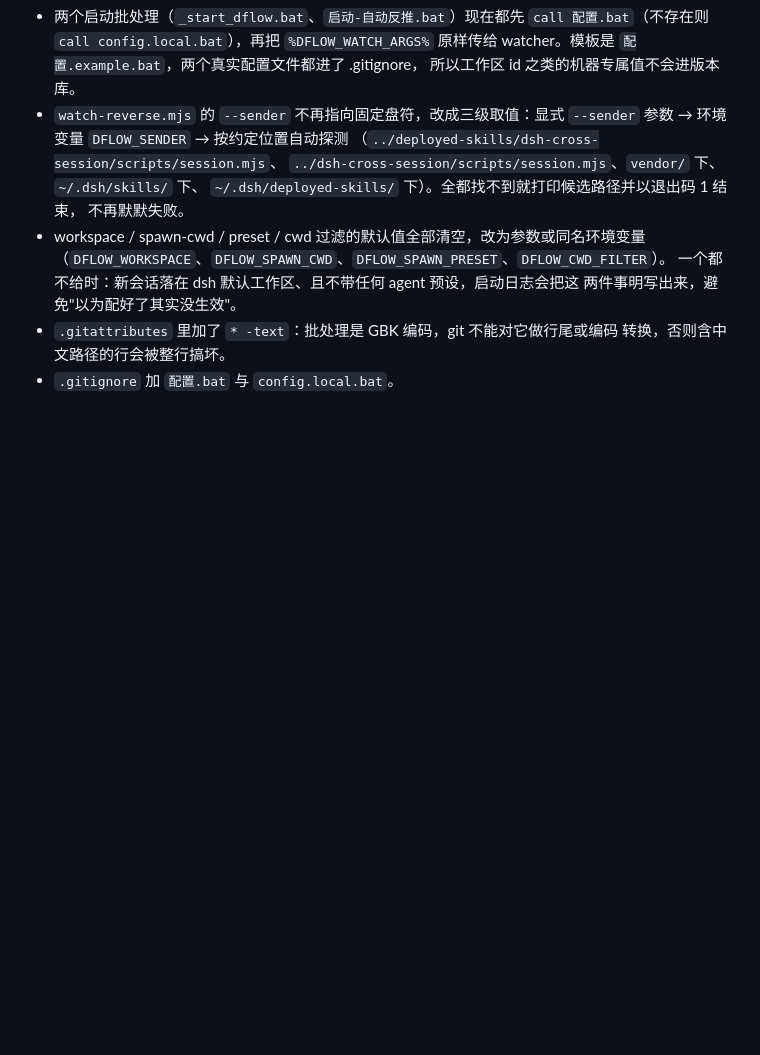
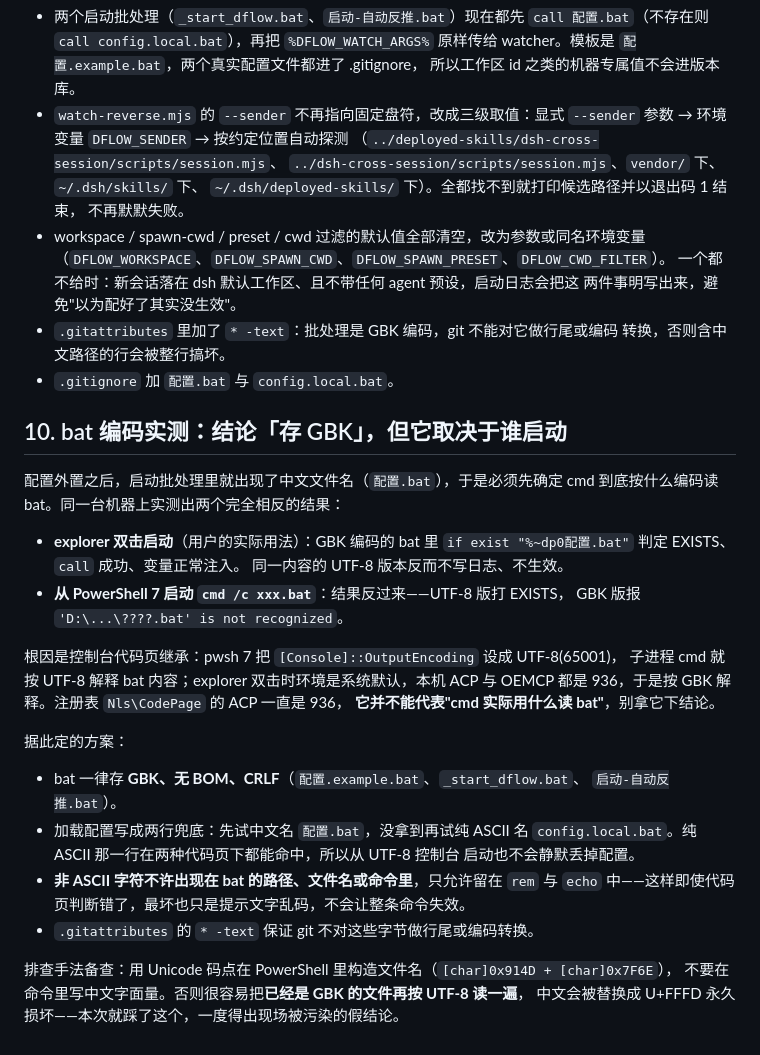
Before and after one commit to libolunm/Dflow-AutoReverse, a Markdown page: LOCAL_PATCHES.md, the part around the change. Rendered like a GitHub page; blank space fills up the shorter version.

Commit message:
补记 bat 编码实测结论，README 说明两种配置文件名
同一台机器上，explorer 双击（按 GBK 解析 bat）与从 pwsh 启动
（按 UTF-8 解析，因为 pwsh 把控制台代码页设成 65001）得到的结论相反。
实测数据、根因与最终选型（GBK 存储 + 纯 ASCII 兜底配置名 +
非 ASCII 字符绝不进路径语句）记入 LOCAL_PATCHES.md 第 10 条。

```diff
--- a/LOCAL_PATCHES.md
+++ b/LOCAL_PATCHES.md
@@ -185,3 +185,34 @@ set "DFLOW_WATCH_ARGS=--workspace <workspaceId> --spawn-preset <预设名>"
 - `.gitattributes` 里加了 `* -text`：批处理是 GBK 编码，git 不能对它做行尾或编码
   转换，否则含中文路径的行会被整行搞坏。
 - `.gitignore` 加 `配置.bat` 与 `config.local.bat`。
+
+## 10. bat 编码实测：结论「存 GBK」，但它取决于谁启动
+
+配置外置之后，启动批处理里就出现了中文文件名（`配置.bat`），于是必须先确定 cmd
+到底按什么编码读 bat。同一台机器上实测出两个完全相反的结果：
+
+- **explorer 双击启动**（用户的实际用法）：GBK 编码的 bat 里
+  `if exist "%~dp0配置.bat"` 判定 EXISTS、`call` 成功、变量正常注入。
+  同一内容的 UTF-8 版本反而不写日志、不生效。
+- **从 PowerShell 7 启动 `cmd /c xxx.bat`**：结果反过来——UTF-8 版打 EXISTS，
+  GBK 版报 `'D:\...\????.bat' is not recognized`。
+
+根因是控制台代码页继承：pwsh 7 把 `[Console]::OutputEncoding` 设成 UTF-8(65001)，
+子进程 cmd 就按 UTF-8 解释 bat 内容；explorer 双击时环境是系统默认，本机
+ACP 与 OEMCP 都是 936，于是按 GBK 解释。注册表 `Nls\CodePage` 的 ACP 一直是 936，
+**它并不能代表"cmd 实际用什么读 bat"**，别拿它下结论。
+
+据此定的方案：
+
+- bat 一律存 **GBK、无 BOM、CRLF**（`配置.example.bat`、`_start_dflow.bat`、
+  `启动-自动反推.bat`）。
+- 加载配置写成两行兜底：先试中文名 `配置.bat`，没拿到再试纯 ASCII 名
+  `config.local.bat`。纯 ASCII 那一行在两种代码页下都能命中，所以从 UTF-8 控制台
+  启动也不会静默丢掉配置。
+- **非 ASCII 字符不许出现在 bat 的路径、文件名或命令里**，只允许留在 `rem` 与
+  `echo` 中——这样即使代码页判断错了，最坏也只是提示文字乱码，不会让整条命令失效。
+- `.gitattributes` 的 `* -text` 保证 git 不对这些字节做行尾或编码转换。
+
+排查手法备查：用 Unicode 码点在 PowerShell 里构造文件名（`[char]0x914D + [char]0x7F6E`），
+不要在命令里写中文字面量。否则很容易把**已经是 GBK 的文件再按 UTF-8 读一遍**，
+中文会被替换成 U+FFFD 永久损坏——本次就踩了这个，一度得出现场被污染的假结论。
```
Also changed, not shown: README.md (+1 -1 lines).
